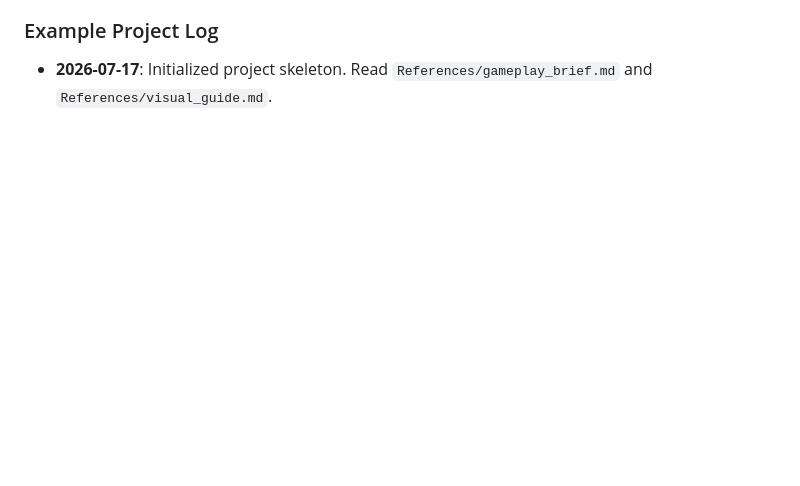
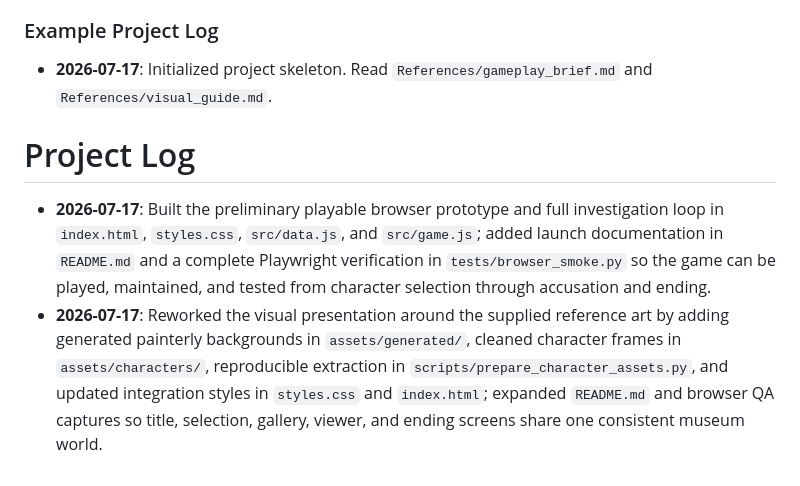
Before and after one commit to avarzhou-ctrl/Museum-of-Borrowed-Memories, a Markdown page: AGENTS.md, the part around the change. Drawn GitHub-style; blank space fills up the shorter version.

Commit message:
feat(visuals; movement): add playable museum investigation and painterly art direction

```diff
--- a/AGENTS.md
+++ b/AGENTS.md
@@ -142,3 +142,8 @@ When told to reformat commits, follow the Conventional Commits (https://www.conv
 
 ### Example Project Log
 - **2026-07-17**: Initialized project skeleton. Read `References/gameplay_brief.md` and `References/visual_guide.md`.
+
+# Project Log
+
+- **2026-07-17**: Built the preliminary playable browser prototype and full investigation loop in `index.html`, `styles.css`, `src/data.js`, and `src/game.js`; added launch documentation in `README.md` and a complete Playwright verification in `tests/browser_smoke.py` so the game can be played, maintained, and tested from character selection through accusation and ending.
+- **2026-07-17**: Reworked the visual presentation around the supplied reference art by adding generated painterly backgrounds in `assets/generated/`, cleaned character frames in `assets/characters/`, reproducible extraction in `scripts/prepare_character_assets.py`, and updated integration styles in `styles.css` and `index.html`; expanded `README.md` and browser QA captures so title, selection, gallery, viewer, and ending screens share one consistent museum world.
```
